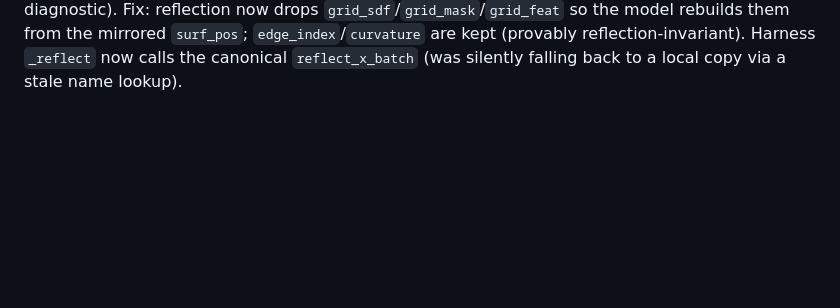
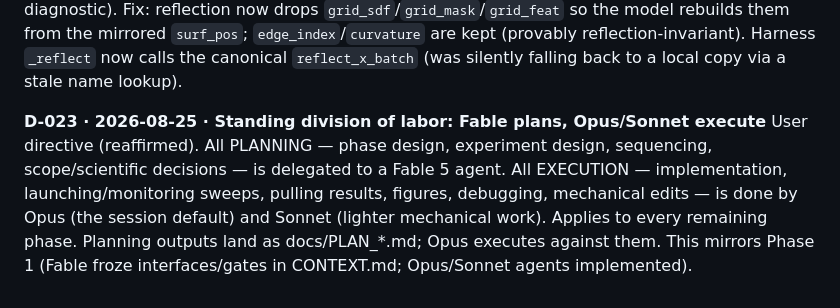
Before and after one commit to cocomo069/Geometry_Aware_Neural_Operator_Audit, a Markdown page: docs/DECISIONS.md, the part around the change. Drawn GitHub-style; blank space fills up the shorter version.

Commit message:
[docs] D-023: standing Fable-plans / Opus-Sonnet-execute division

```diff
--- a/docs/DECISIONS.md
+++ b/docs/DECISIONS.md
@@ -187,3 +187,12 @@ paper-critical diagnostic). Fix: reflection now drops `grid_sdf`/`grid_mask`/`gr
 the model rebuilds them from the mirrored `surf_pos`; `edge_index`/`curvature` are kept
 (provably reflection-invariant). Harness `_reflect` now calls the canonical
 `reflect_x_batch` (was silently falling back to a local copy via a stale name lookup).
+
+**D-023 · 2026-08-25 · Standing division of labor: Fable plans, Opus/Sonnet execute**
+User directive (reaffirmed). All PLANNING — phase design, experiment design, sequencing,
+scope/scientific decisions — is delegated to a Fable 5 agent. All EXECUTION —
+implementation, launching/monitoring sweeps, pulling results, figures, debugging,
+mechanical edits — is done by Opus (the session default) and Sonnet (lighter mechanical
+work). Applies to every remaining phase. Planning outputs land as docs/PLAN_*.md; Opus
+executes against them. This mirrors Phase 1 (Fable froze interfaces/gates in CONTEXT.md;
+Opus/Sonnet agents implemented).
```
